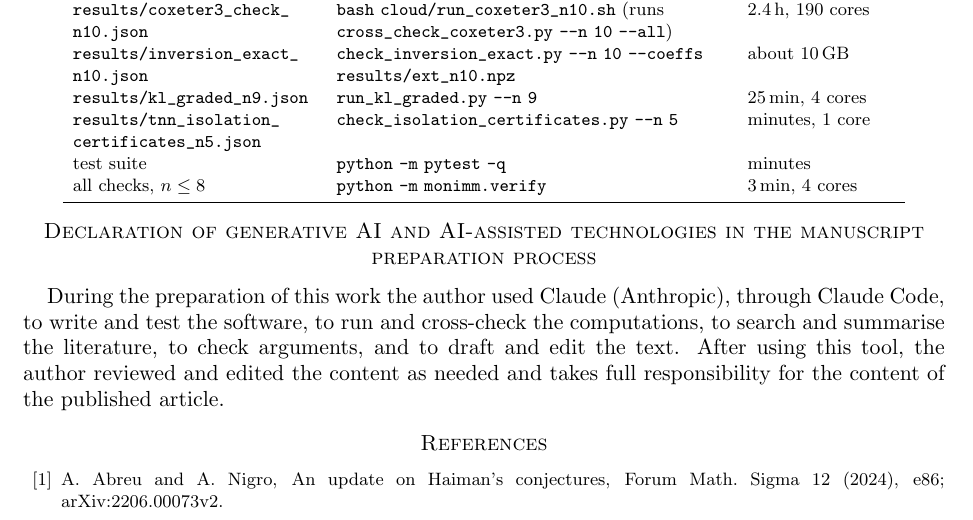
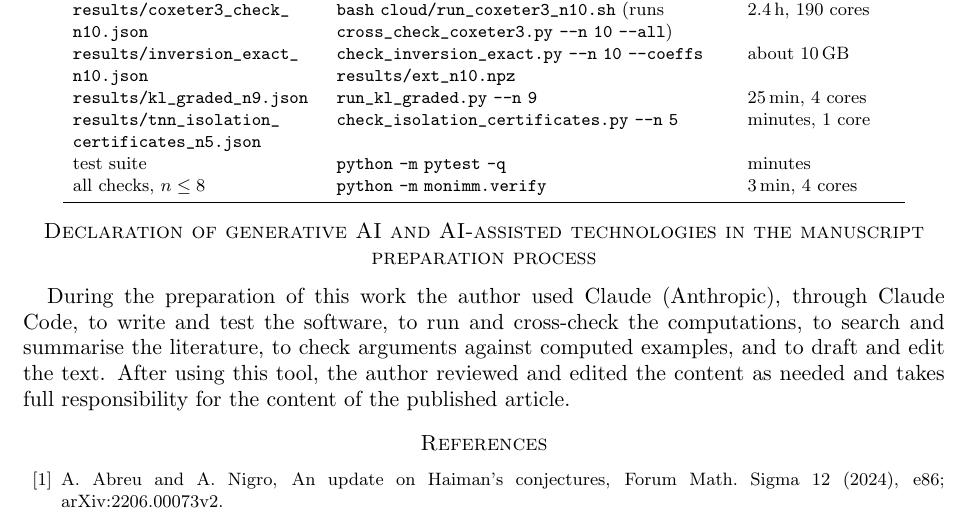
Before and after one commit to keithmcnulty/haiman-immanants-papers-n10-hooks, a LaTeX paper (paper/haiman_n10.tex): part of page 24 of 25, cut so that both start at the same text. Compiled offline with pdfLaTeX.

Commit message:
Papers I, II: AI-use declaration wording

```diff
--- a/paper/haiman_n10.tex
+++ b/paper/haiman_n10.tex
@@ -824,7 +824,7 @@ all checks, $n\le8$ & \texttt{python} \texttt{-m} \nolinkurl{monimm.verify} & 3\
 \par}
 
 \section*{Declaration of generative AI and AI-assisted technologies in the manuscript preparation process}
-During the preparation of this work the author used Claude (Anthropic), through Claude Code, to write and test the software, to run and cross-check the computations, to search and summarise the literature, to check arguments, and to draft and edit the text. After using this tool, the author reviewed and edited the content as needed and takes full responsibility for the content of the published article.
+During the preparation of this work the author used Claude (Anthropic), through Claude Code, to write and test the software, to run and cross-check the computations, to search and summarise the literature, to check arguments against computed examples, and to draft and edit the text. After using this tool, the author reviewed and edited the content as needed and takes full responsibility for the content of the published article.
 
 \begin{thebibliography}{99}
 \bibitem{AN} A.~Abreu and A.~Nigro, An update on Haiman's conjectures, Forum Math.\ Sigma 12 (2024), e86; arXiv:2206.00073v2.
```
Also changed, not shown: paper/hooks_kl.tex (+1 -1 lines), paper/McNulty_Haiman_n10.pdf, paper/McNulty_Hook_KL_Positivity.pdf.
